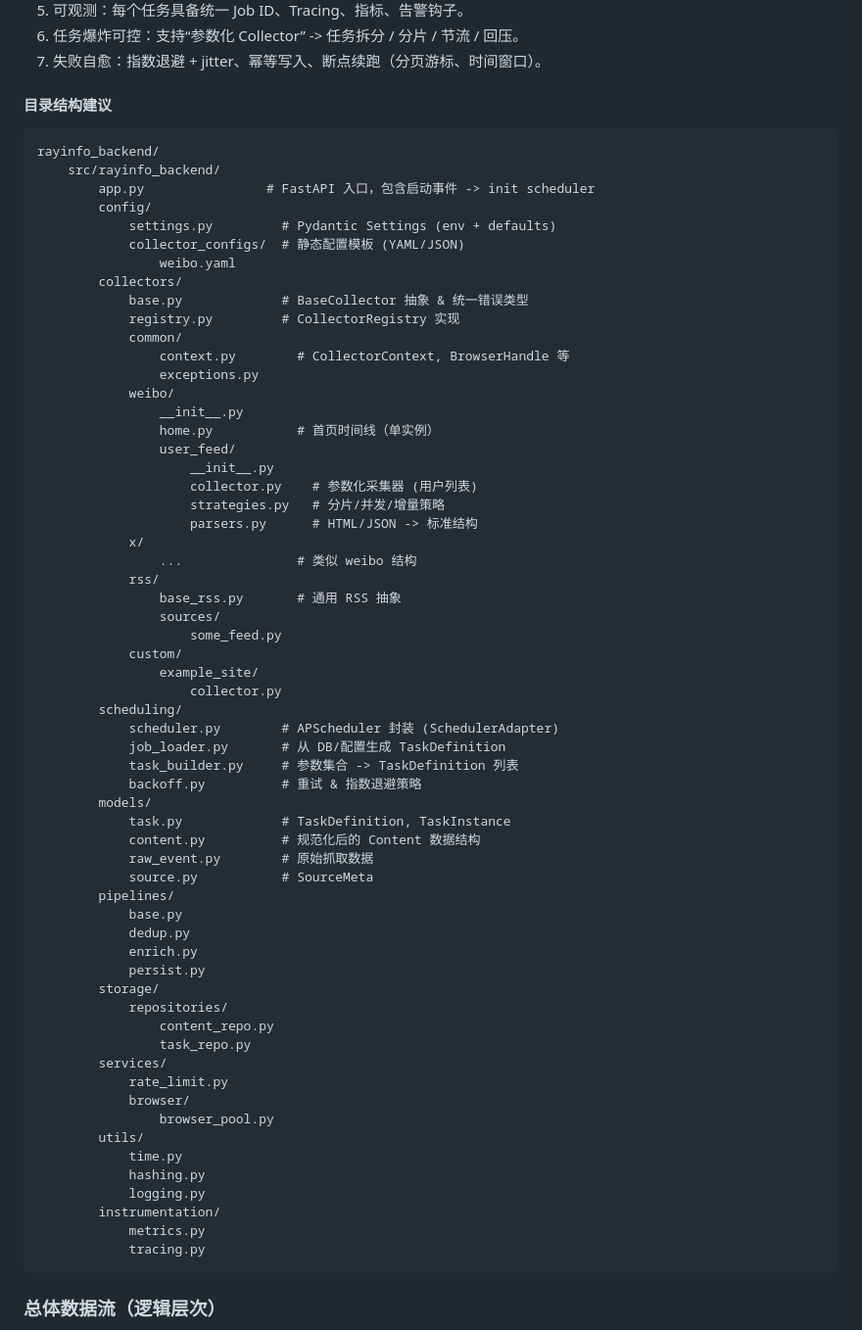
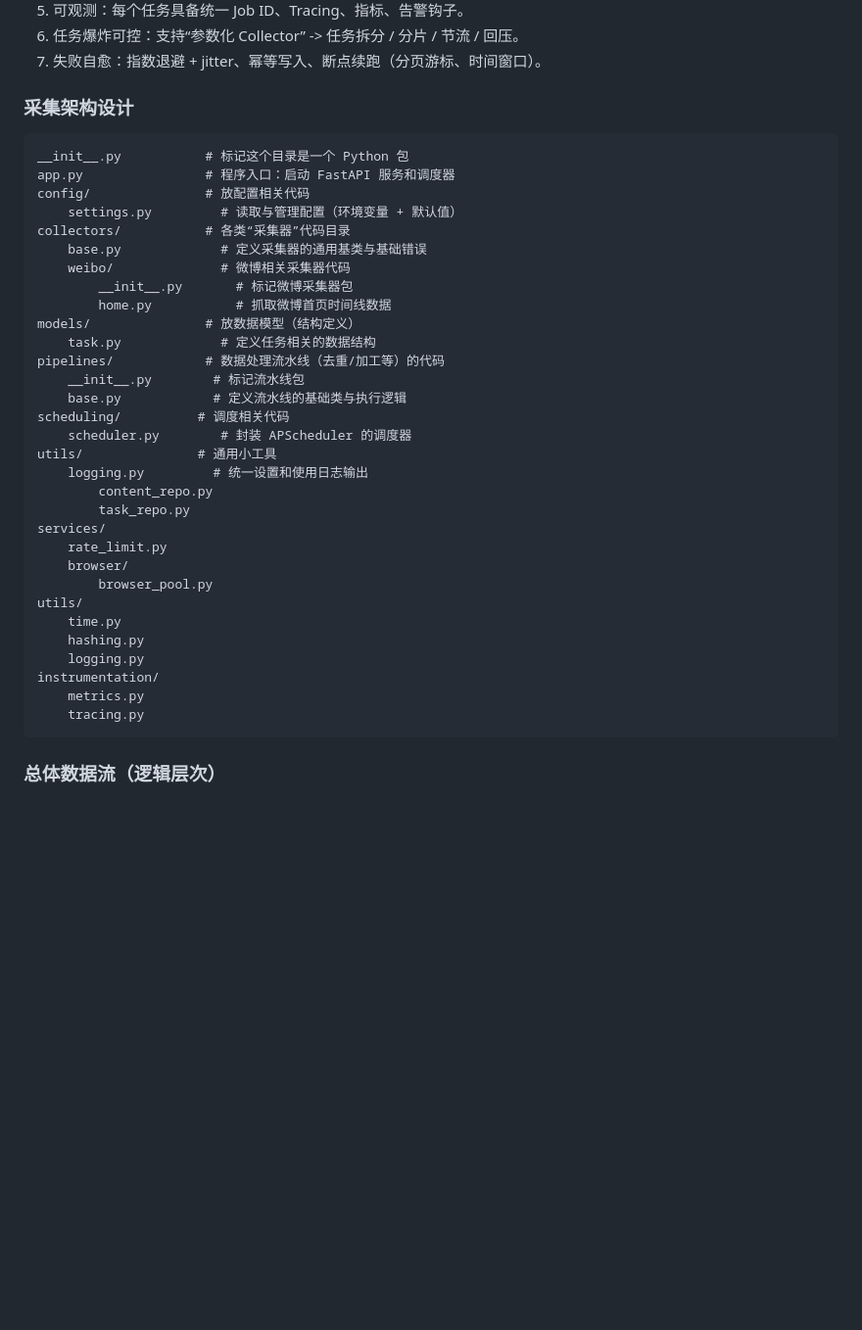
Before and after one commit to maxiee/ray_info_2025, a Markdown page: README.md, the part around the change. Shown at 98% size. Rendered like a GitHub page; blank space fills up the shorter version.

Commit message:
更新 README 文件，重构采集架构设计章节，优化目录结构描述

````diff
--- a/README.md
+++ b/README.md
@@ -30,69 +30,40 @@ RayInfo 由前后端两部分组成：
 6. 任务爆炸可控：支持“参数化 Collector” -> 任务拆分 / 分片 / 节流 / 回压。
 7. 失败自愈：指数退避 + jitter、幂等写入、断点续跑（分页游标、时间窗口）。
 
-#### 目录结构建议
+### 采集架构设计
 
 ```
-rayinfo_backend/
-	src/rayinfo_backend/
-		app.py                # FastAPI 入口，包含启动事件 -> init scheduler
-		config/
-			settings.py         # Pydantic Settings (env + defaults)
-			collector_configs/  # 静态配置模板 (YAML/JSON)
-				weibo.yaml
-		collectors/
-			base.py             # BaseCollector 抽象 & 统一错误类型
-			registry.py         # CollectorRegistry 实现
-			common/
-				context.py        # CollectorContext, BrowserHandle 等
-				exceptions.py
-			weibo/
-				__init__.py
-				home.py           # 首页时间线（单实例）
-				user_feed/
-					__init__.py
-					collector.py    # 参数化采集器 (用户列表)
-					strategies.py   # 分片/并发/增量策略
-					parsers.py      # HTML/JSON -> 标准结构
-			x/
-				...               # 类似 weibo 结构
-			rss/
-				base_rss.py       # 通用 RSS 抽象
-				sources/
-					some_feed.py
-			custom/
-				example_site/
-					collector.py
-		scheduling/
-			scheduler.py        # APScheduler 封装 (SchedulerAdapter)
-			job_loader.py       # 从 DB/配置生成 TaskDefinition
-			task_builder.py     # 参数集合 -> TaskDefinition 列表
-			backoff.py          # 重试 & 指数退避策略
-		models/
-			task.py             # TaskDefinition, TaskInstance
-			content.py          # 规范化后的 Content 数据结构
-			raw_event.py        # 原始抓取数据
-			source.py           # SourceMeta
-		pipelines/
-			base.py
-			dedup.py
-			enrich.py
-			persist.py
-		storage/
-			repositories/
-				content_repo.py
-				task_repo.py
-		services/
-			rate_limit.py
-			browser/
-				browser_pool.py
-		utils/
-			time.py
-			hashing.py
-			logging.py
-		instrumentation/
-			metrics.py
-			tracing.py
+__init__.py           # 标记这个目录是一个 Python 包
+app.py                # 程序入口：启动 FastAPI 服务和调度器
+config/               # 放配置相关代码
+	settings.py         # 读取与管理配置（环境变量 + 默认值）
+collectors/           # 各类“采集器”代码目录
+	base.py             # 定义采集器的通用基类与基础错误
+	weibo/              # 微博相关采集器代码
+		__init__.py       # 标记微博采集器包
+		home.py           # 抓取微博首页时间线数据
+models/               # 放数据模型（结构定义）
+	task.py             # 定义任务相关的数据结构
+pipelines/            # 数据处理流水线（去重/加工等）的代码
+	__init__.py        # 标记流水线包
+	base.py            # 定义流水线的基础类与执行逻辑
+scheduling/          # 调度相关代码
+	scheduler.py        # 封装 APScheduler 的调度器
+utils/               # 通用小工具
+	logging.py         # 统一设置和使用日志输出
+		content_repo.py
+		task_repo.py
+services/
+	rate_limit.py
+	browser/
+		browser_pool.py
+utils/
+	time.py
+	hashing.py
+	logging.py
+instrumentation/
+	metrics.py
+	tracing.py
 ```
 
 ### 总体数据流（逻辑层次）
````
